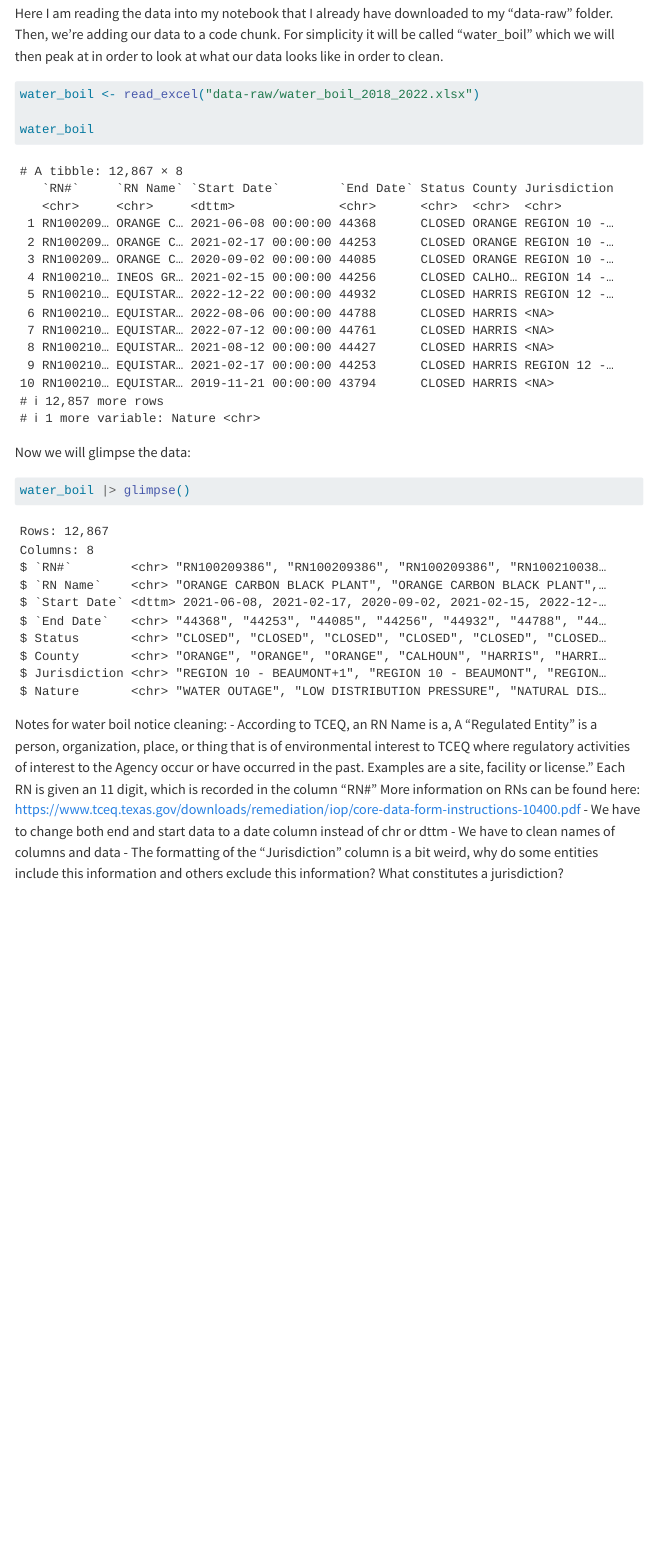
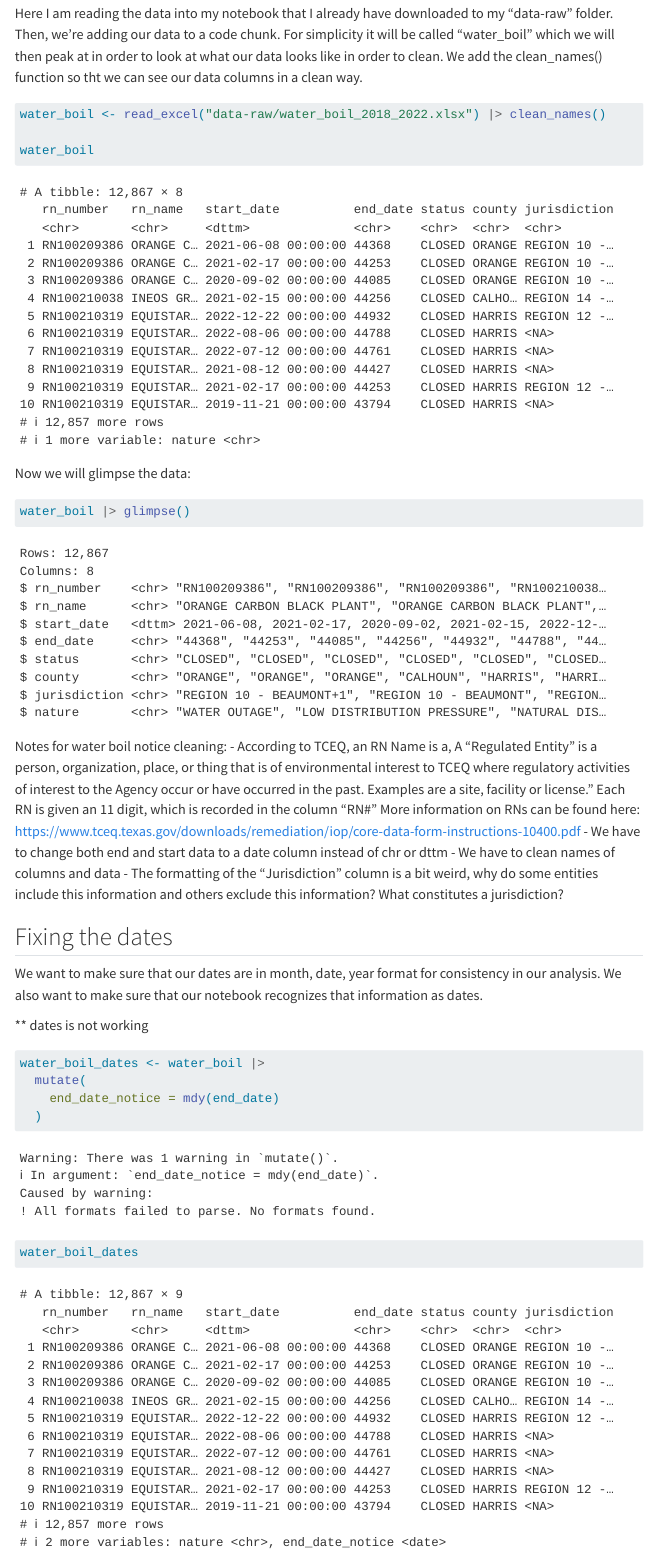
Before and after one commit to mariaprobert/water_boil_notices-mariaprobert, a Quarto document (01-cleaning.qmd): the page in a window 1100 px wide, from 800 px down. Rendered offline with R 4.5, knitr and Pandoc in place of Quarto, with nearby package versions; menus at the side of the page are left out; column names are cleaned by a stand-in for the janitor package.

Commit message:
cleaning progress

````diff
--- a/01-cleaning.qmd
+++ b/01-cleaning.qmd
@@ -36,10 +36,10 @@ Downloaded the file straight into my computer rather than downloading it into th
 
 ## Importing the Data
 
-Here I am reading the data into my notebook that I already have downloaded to my "data-raw" folder. Then, we're adding our data to a code chunk. For simplicity it will be called "water_boil" which we will then peak at in order to look at what our data looks like in order to clean.
+Here I am reading the data into my notebook that I already have downloaded to my "data-raw" folder. Then, we're adding our data to a code chunk. For simplicity it will be called "water_boil" which we will then peak at in order to look at what our data looks like in order to clean. We add the clean_names() function so tht we can see our data columns in a clean way.
 
 ```{r}
-water_boil <- read_excel("data-raw/water_boil_2018_2022.xlsx")
+water_boil <- read_excel("data-raw/water_boil_2018_2022.xlsx") |> clean_names()
 
 water_boil
 ```
@@ -55,3 +55,18 @@ Notes for water boil notice cleaning:
 - We have to change both end and start data to a date column instead of chr or dttm
 - We have to clean names of columns and data
 - The formatting of the "Jurisdiction" column is a bit weird, why do some entities include this information and others exclude this information? What constitutes a jurisdiction?
+
+## Fixing the dates
+
+We want to make sure that our dates are in month, date, year format for consistency in our analysis. We also want to make sure that our notebook recognizes that information as dates.
+
+** dates is not working
+
+```{r}
+water_boil_dates <- water_boil |>
+  mutate(
+    end_date_notice = mdy(end_date)
+  )
+
+water_boil_dates
+```
````
